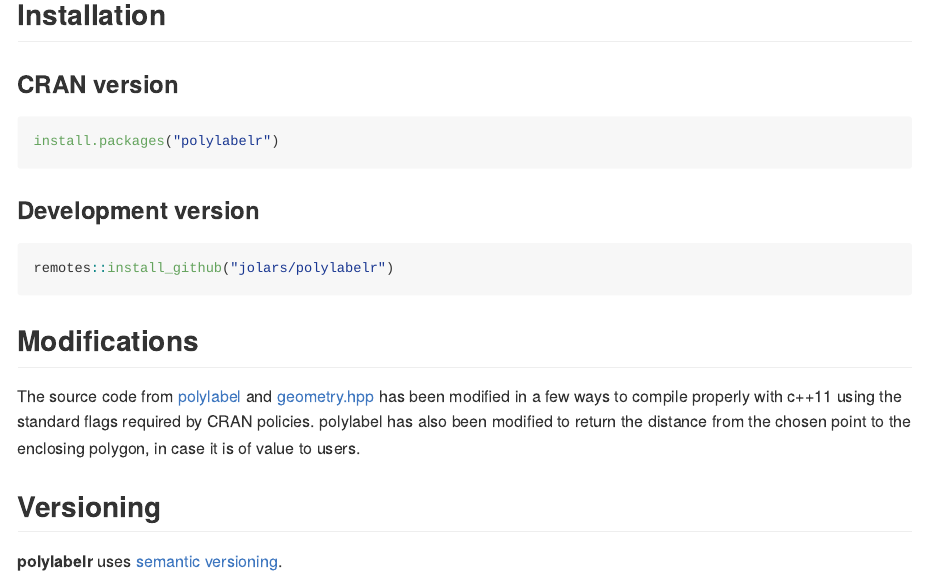
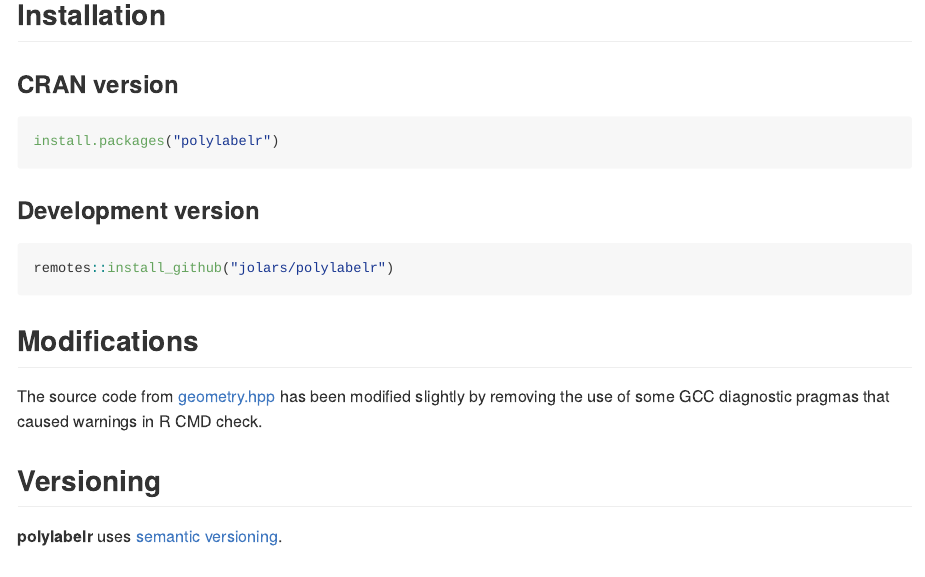
Before and after one commit to jolars/polylabelr, an R Markdown document (README.Rmd): the page in a window 1100 px wide, from 570 px down. The pictures show the output file README.md that the author committed with the source, drawn offline in the style of GitHub; badge pictures from the web are left out.

Commit message:
chore(docs): update modifications section to make more sense

```diff
--- a/README.Rmd
+++ b/README.Rmd
@@ -58,12 +58,9 @@
 
 ## Modifications
 
-The source code from [polylabel](https://github.com/mapbox/polylabel)
-and [geometry.hpp](https://github.com/mapbox/geometry.hpp/) has been
-modified in a few ways to compile properly with c++11 using the
-standard flags required by CRAN policies. polylabel has also
-been modified to return the distance from the chosen point to the
-enclosing polygon, in case it is of value to users.
+The source code from [geometry.hpp](https://github.com/mapbox/geometry.hpp/)
+has been modified slightly by removing the use of some GCC diagnostic
+pragmas that caused warnings in R CMD check.
 
 
 ## Versioning
```
Also changed, not shown: README.md.
